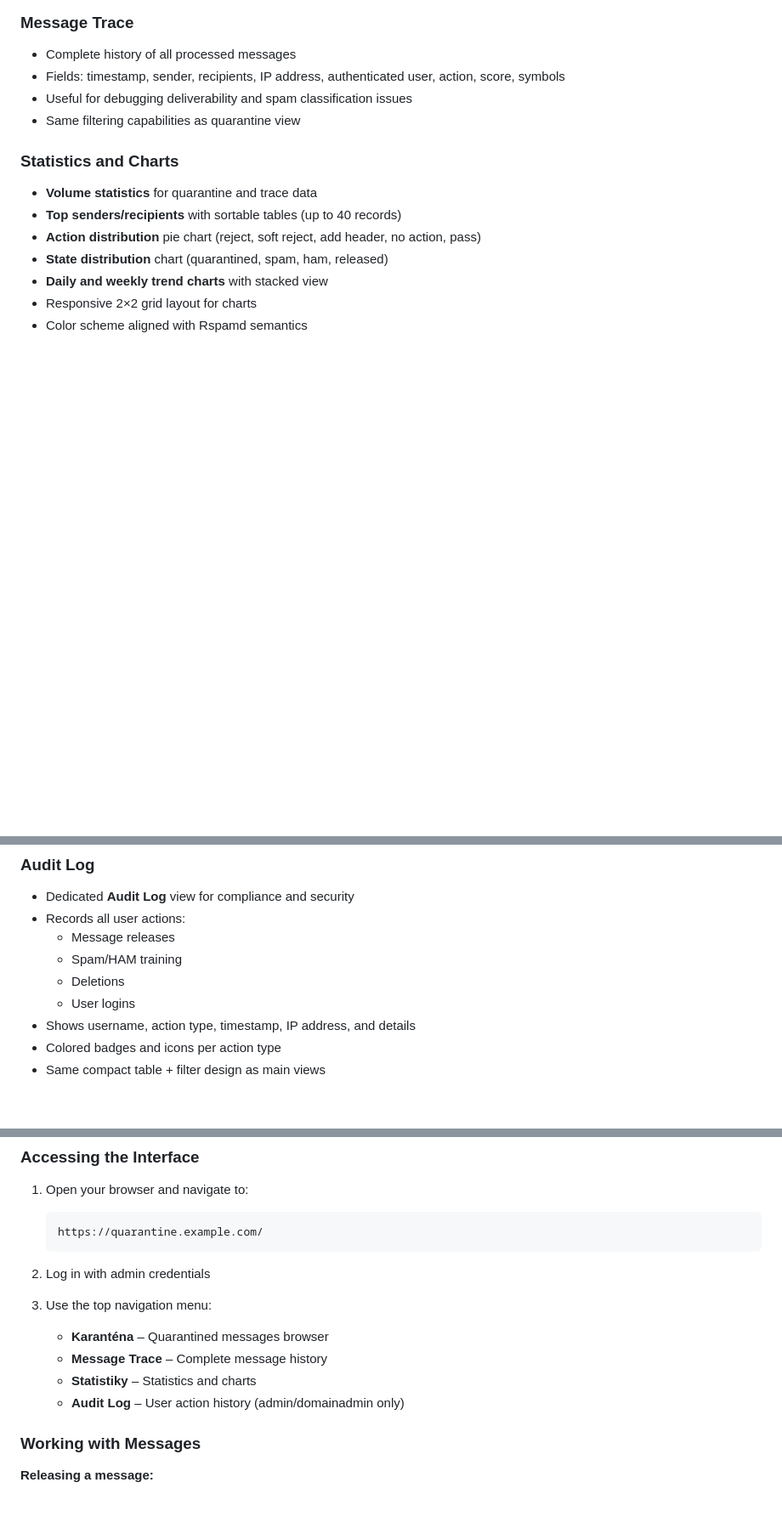
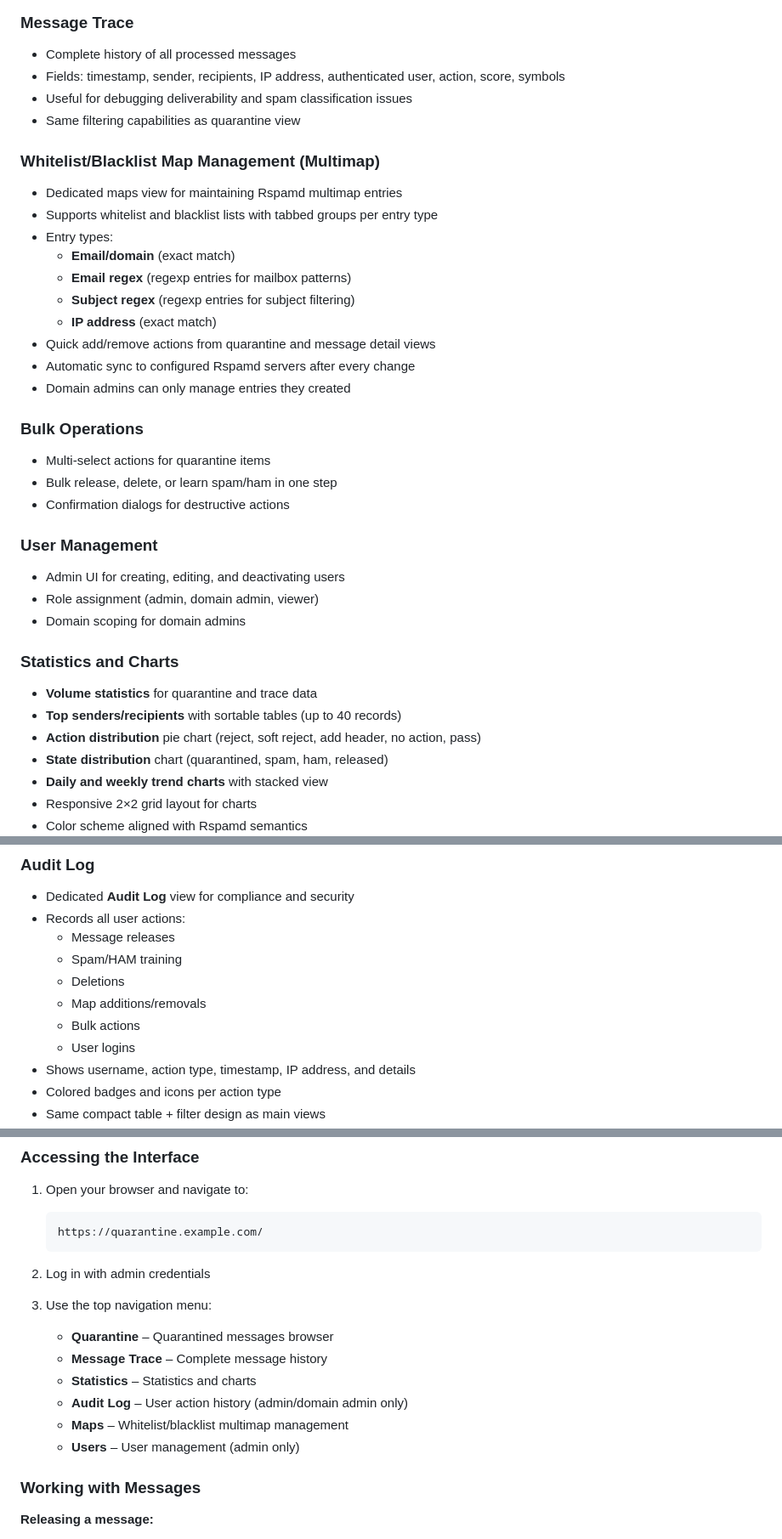
Before and after one commit to mpouzar-glitch/rspamd-quarantine, a Markdown page: README.md, 3 parts joined by grey strips. Shown at 85% size. Drawn GitHub-style; blank space fills up the shorter version.

Commit message:
Update README with multimap features and screenshots

```diff
--- a/README.md
+++ b/README.md
@@ -30,6 +30,28 @@ Rspamd Quarantine Web UI is a lightweight web application for browsing, managing
 - Useful for debugging deliverability and spam classification issues
 - Same filtering capabilities as quarantine view
 
+### Whitelist/Blacklist Map Management (Multimap)
+- Dedicated maps view for maintaining Rspamd multimap entries
+- Supports whitelist and blacklist lists with tabbed groups per entry type
+- Entry types:
+  - **Email/domain** (exact match)
+  - **Email regex** (regexp entries for mailbox patterns)
+  - **Subject regex** (regexp entries for subject filtering)
+  - **IP address** (exact match)
+- Quick add/remove actions from quarantine and message detail views
+- Automatic sync to configured Rspamd servers after every change
+- Domain admins can only manage entries they created
+
+### Bulk Operations
+- Multi-select actions for quarantine items
+- Bulk release, delete, or learn spam/ham in one step
+- Confirmation dialogs for destructive actions
+
+### User Management
+- Admin UI for creating, editing, and deactivating users
+- Role assignment (admin, domain admin, viewer)
+- Domain scoping for domain admins
+
 ### Statistics and Charts
 - **Volume statistics** for quarantine and trace data
 - **Top senders/recipients** with sortable tables (up to 40 records)
@@ -54,6 +76,8 @@ Rspamd Quarantine Web UI is a lightweight web application for browsing, managing
   - Message releases
   - Spam/HAM training
   - Deletions
+  - Map additions/removals
+  - Bulk actions
   - User logins
 - Shows username, action type, timestamp, IP address, and details
 - Colored badges and icons per action type
@@ -276,10 +330,12 @@ chmod 600 config.php
 2. Log in with admin credentials
 
 3. Use the top navigation menu:
-   - **Karanténa** – Quarantined messages browser
+   - **Quarantine** – Quarantined messages browser
    - **Message Trace** – Complete message history
-   - **Statistiky** – Statistics and charts
-   - **Audit Log** – User action history (admin/domainadmin only)
+   - **Statistics** – Statistics and charts
+   - **Audit Log** – User action history (admin/domain admin only)
+   - **Maps** – Whitelist/blacklist multimap management
+   - **Users** – User management (admin only)
 
 ### Working with Messages
 
```
Also changed, not shown: other parts of README.md (+38 -4 lines).
